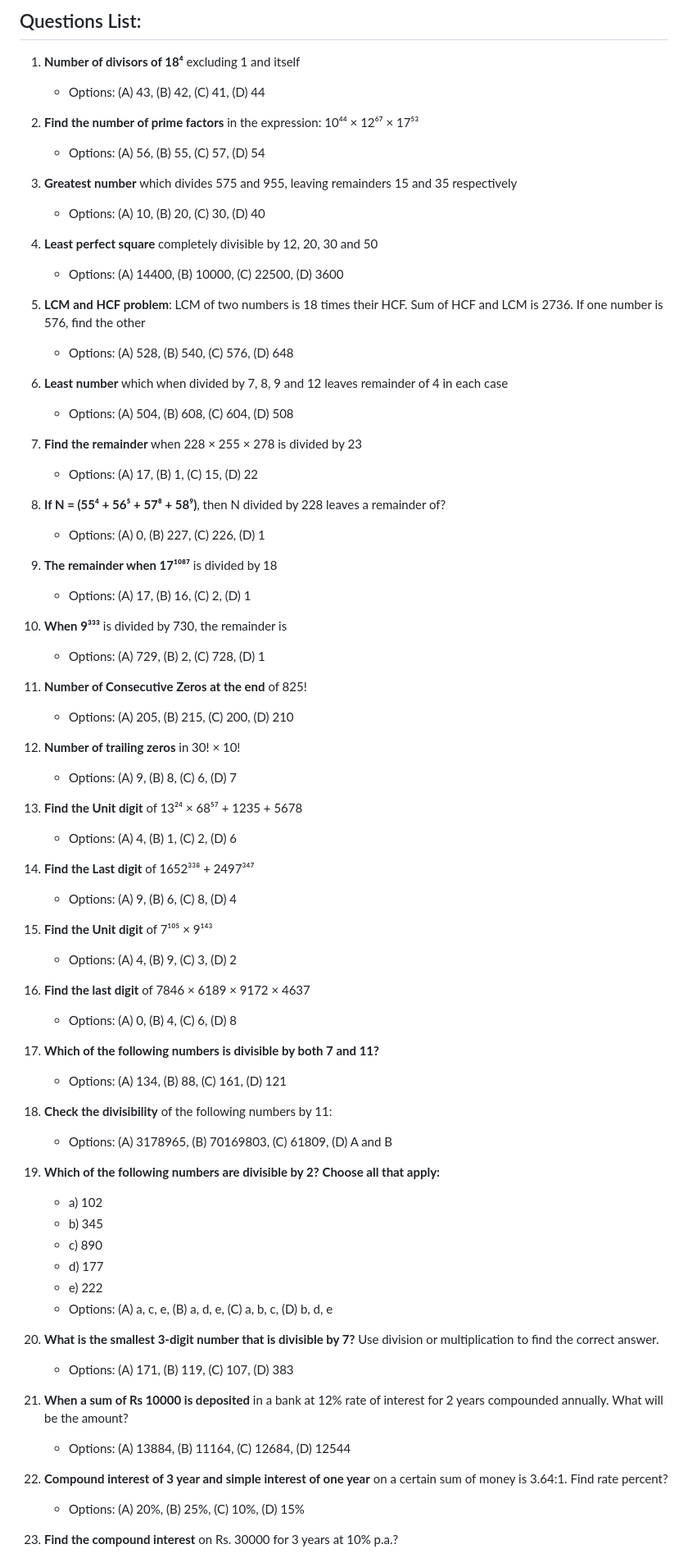
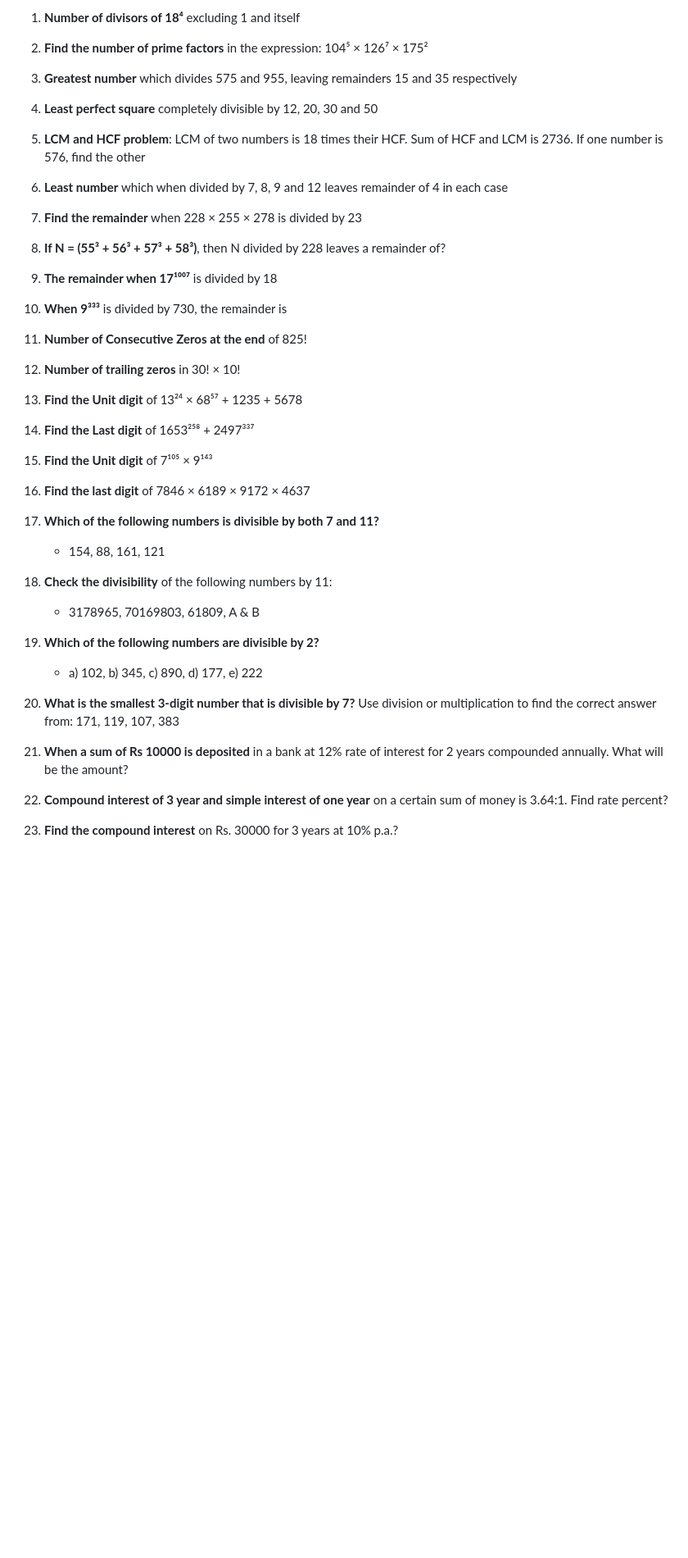
Before and after one commit to SuryaTeja-aiml/QALR, a Markdown page: Exam/questions.md, the part around the change printed below. Shown: that part at 82% size. GitHub-like rendering; blank space fills up the shorter version.

```diff
--- a/Exam/questions.md
+++ b/Exam/questions.md
@@ -1,76 +1,48 @@
-## Questions List:
+1. **Number of divisors of 18⁴** excluding 1 and itself
 
-1. **Number of divisors of 18⁴** excluding 1 and itself
-   - Options: (A) 43, (B) 42, (C) 41, (D) 44
-
-2. **Find the number of prime factors** in the expression: 10⁴⁴ × 12⁶⁷ × 17⁵³
-   - Options: (A) 56, (B) 55, (C) 57, (D) 54
+2. **Find the number of prime factors** in the expression: 104⁵ × 126⁷ × 175²
 
 3. **Greatest number** which divides 575 and 955, leaving remainders 15 and 35 respectively
-   - Options: (A) 10, (B) 20, (C) 30, (D) 40
 
 4. **Least perfect square** completely divisible by 12, 20, 30 and 50
-   - Options: (A) 14400, (B) 10000, (C) 22500, (D) 3600
 
 5. **LCM and HCF problem**: LCM of two numbers is 18 times their HCF. Sum of HCF and LCM is 2736. If one number is 576, find the other
-   - Options: (A) 528, (B) 540, (C) 576, (D) 648
 
 6. **Least number** which when divided by 7, 8, 9 and 12 leaves remainder of 4 in each case
-   - Options: (A) 504, (B) 608, (C) 604, (D) 508
 
 7. **Find the remainder** when 228 × 255 × 278 is divided by 23
-   - Options: (A) 17, (B) 1, (C) 15, (D) 22
 
-8. **If N = (55⁴ + 56⁵ + 57⁸ + 58⁹)**, then N divided by 228 leaves a remainder of?
-   - Options: (A) 0, (B) 227, (C) 226, (D) 1
+8. **If N = (55³ + 56³ + 57³ + 58³)**, then N divided by 228 leaves a remainder of?
 
-9. **The remainder when 17¹⁰⁸⁷** is divided by 18
-   - Options: (A) 17, (B) 16, (C) 2, (D) 1
+9. **The remainder when 17¹⁰⁰⁷** is divided by 18
 
 10. **When 9³³³** is divided by 730, the remainder is
-    - Options: (A) 729, (B) 2, (C) 728, (D) 1
 
 11. **Number of Consecutive Zeros at the end** of 825!
-    - Options: (A) 205, (B) 215, (C) 200, (D) 210
 
 12. **Number of trailing zeros** in 30! × 10!
-    - Options: (A) 9, (B) 8, (C) 6, (D) 7
 
 13. **Find the Unit digit** of 13²⁴ × 68⁵⁷ + 1235 + 5678
-    - Options: (A) 4, (B) 1, (C) 2, (D) 6
 
-14. **Find the Last digit** of 1652³³⁸ + 2497³⁴⁷
-    - Options: (A) 9, (B) 6, (C) 8, (D) 4
+14. **Find the Last digit** of 1653²⁵⁸ + 2497³³⁷
 
 15. **Find the Unit digit** of 7¹⁰⁵ × 9¹⁴³
-    - Options: (A) 4, (B) 9, (C) 3, (D) 2
 
 16. **Find the last digit** of 7846 × 6189 × 9172 × 4637
-    - Options: (A) 0, (B) 4, (C) 6, (D) 8
 
 17. **Which of the following numbers is divisible by both 7 and 11?**
-    - Options: (A) 134, (B) 88, (C) 161, (D) 121
+    - 154, 88, 161, 121
 
 18. **Check the divisibility** of the following numbers by 11:
-    - Options: (A) 3178965, (B) 70169803, (C) 61809, (D) A and B
+    - 3178965, 70169803, 61809, A & B
 
 19. **Which of the following numbers are divisible by 2?**
-    **Choose all that apply:**
-    - a) 102
-    - b) 345
-    - c) 890
-    - d) 177
-    - e) 222
-    - Options: (A) a, c, e, (B) a, d, e, (C) a, b, c, (D) b, d, e
+    - a) 102, b) 345, c) 890, d) 177, e) 222
 
-20. **What is the smallest 3-digit number that is divisible by 7?**
-    Use division or multiplication to find the correct answer.
-    - Options: (A) 171, (B) 119, (C) 107, (D) 383
+20. **What is the smallest 3-digit number that is divisible by 7?** Use division or multiplication to find the correct answer from: 171, 119, 107, 383
 
 21. **When a sum of Rs 10000 is deposited** in a bank at 12% rate of interest for 2 years compounded annually. What will be the amount?
-    - Options: (A) 13884, (B) 11164, (C) 12684, (D) 12544
 
 22. **Compound interest of 3 year and simple interest of one year** on a certain sum of money is 3.64:1. Find rate percent?
-    - Options: (A) 20%, (B) 25%, (C) 10%, (D) 15%
 
 23. **Find the compound interest** on Rs. 30000 for 3 years at 10% p.a.?
```
Also changed, not shown: other parts of Exam/questions.md (+14 -32 lines).
